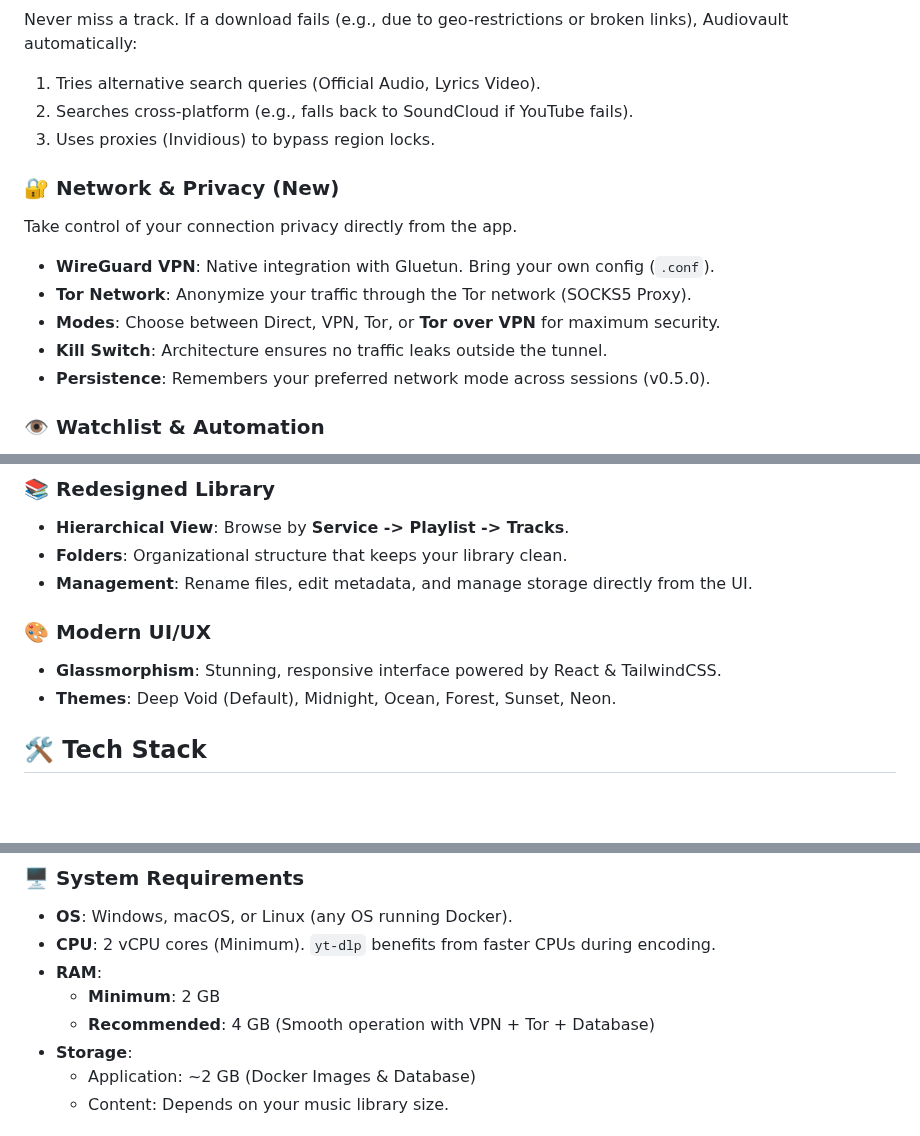
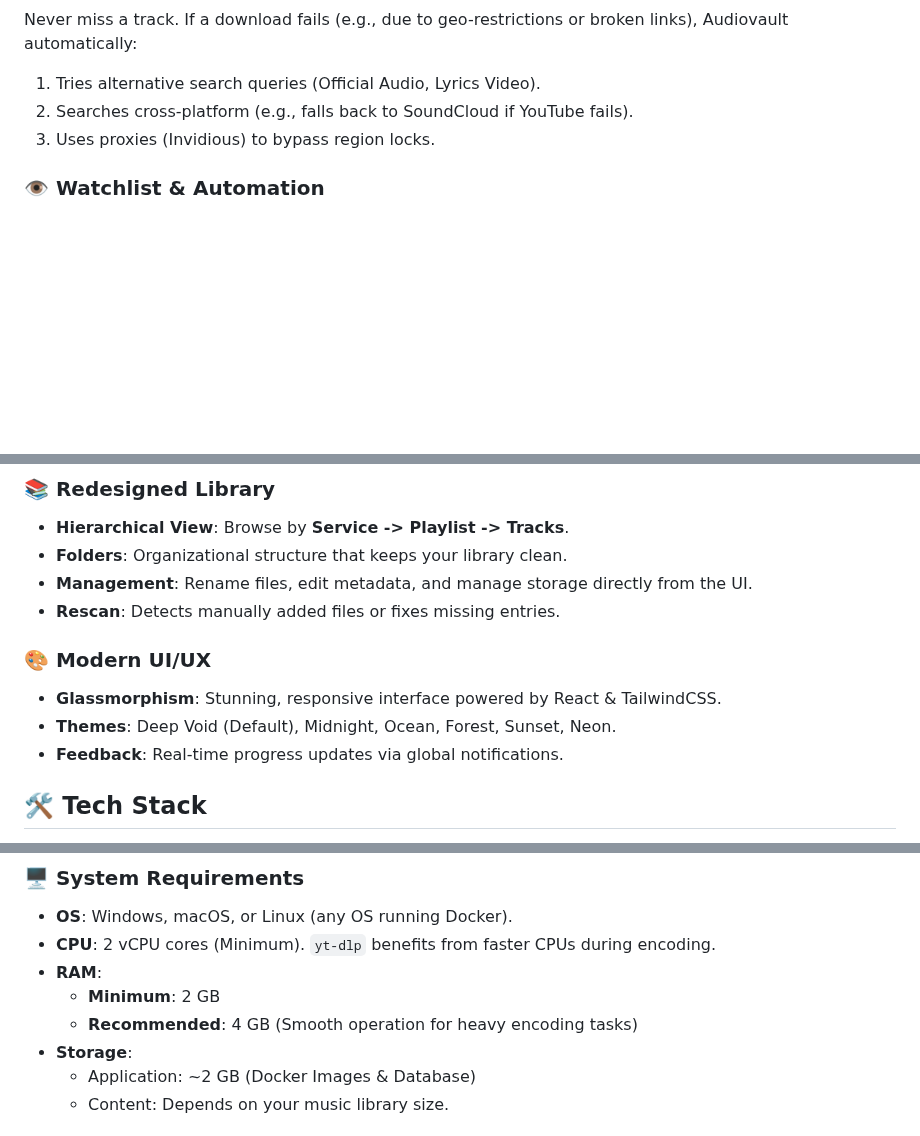
Before and after one commit to Bl4nk44/Audiovault, a Markdown page: README.md, 3 parts joined by grey strips. Rendered like a GitHub page; blank space fills up the shorter version.

Commit message:
docs: remove vpn/tor features from readme

```diff
--- a/README.md
+++ b/README.md
@@ -28,16 +28,6 @@ Never miss a track. If a download fails (e.g., due to geo-restrictions or broken
 2.  Searches cross-platform (e.g., falls back to SoundCloud if YouTube fails).
 3.  Uses proxies (Invidious) to bypass region locks.
 
-### 🔐 Network & Privacy (New)
-
-Take control of your connection privacy directly from the app.
-
-- **WireGuard VPN**: Native integration with Gluetun. Bring your own config (`.conf`).
-- **Tor Network**: Anonymize your traffic through the Tor network (SOCKS5 Proxy).
-- **Modes**: Choose between Direct, VPN, Tor, or **Tor over VPN** for maximum security.
-- **Kill Switch**: Architecture ensures no traffic leaks outside the tunnel.
-- **Persistence**: Remembers your preferred network mode across sessions (v0.5.0).
-
 ### 👁️ Watchlist & Automation
 
 - **Auto-Sync**: Background scheduler checks for new tracks every 60 minutes.
@@ -50,11 +40,13 @@ Take control of your connection privacy directly from the app.
 - **Hierarchical View**: Browse by **Service -> Playlist -> Tracks**.
 - **Folders**: Organizational structure that keeps your library clean.
 - **Management**: Rename files, edit metadata, and manage storage directly from the UI.
+- **Rescan**: Detects manually added files or fixes missing entries.
 
 ### 🎨 Modern UI/UX
 
 - **Glassmorphism**: Stunning, responsive interface powered by React & TailwindCSS.
 - **Themes**: Deep Void (Default), Midnight, Ocean, Forest, Sunset, Neon.
+- **Feedback**: Real-time progress updates via global notifications.
 
 ## 🛠️ Tech Stack
 
@@ -78,7 +70,7 @@ The recommended way to run Audiovault is via **Docker**.
 - **CPU**: 2 vCPU cores (Minimum). `yt-dlp` benefits from faster CPUs during encoding.
 - **RAM**:
   - **Minimum**: 2 GB
-  - **Recommended**: 4 GB (Smooth operation with VPN + Tor + Database)
+  - **Recommended**: 4 GB (Smooth operation for heavy encoding tasks)
 - **Storage**:
   - Application: ~2 GB (Docker Images & Database)
   - Content: Depends on your music library size.
```
